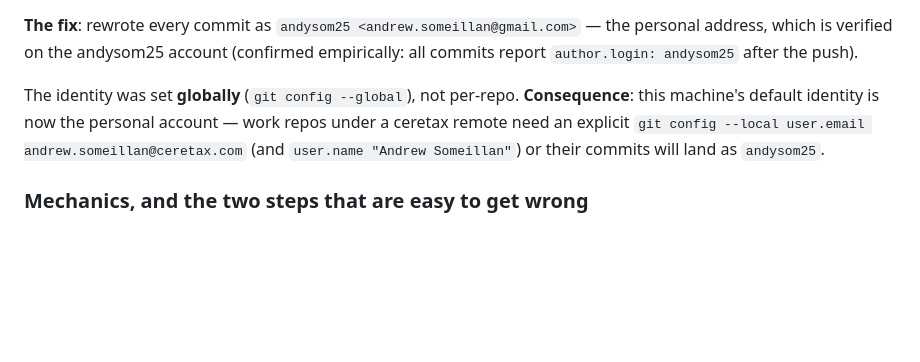
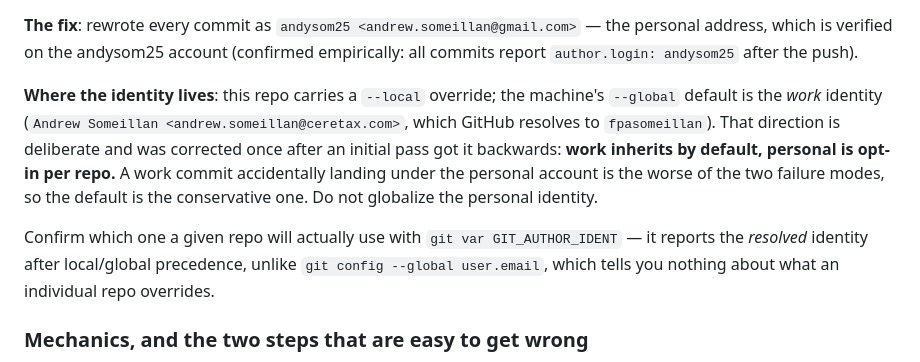
Before and after one commit to andysom25/Vidshelf, a Markdown page: REFERENCE.md, the part around the change. Rendered like a GitHub page; blank space fills up the shorter version.

Commit message:
@ Correct the identity-scoping note: work is the global default
The write-up said the personal identity was set globally. That was
inverted afterward: work/ceretax now inherits machine-wide and the
personal andysom25 identity is a per-repo --local opt-in, since a work
commit landing under the personal account is the worse failure mode.

Co-Authored-By: Claude Opus 5 (1M context) <noreply@anthropic.com>
@

```diff
--- a/REFERENCE.md
+++ b/REFERENCE.md
@@ -2809,12 +2809,19 @@ default lists the default branch only, so run it once per branch.
 verified on the andysom25 account (confirmed empirically: all commits
 report `author.login: andysom25` after the push).
 
-The identity was set **globally** (`git config --global`), not per-repo.
-**Consequence**: this machine's default identity is now the personal
-account — work repos under a ceretax remote need an explicit
-`git config --local user.email andrew.someillan@ceretax.com` (and
-`user.name "Andrew Someillan"`) or their commits will land as
-`andysom25`.
+**Where the identity lives**: this repo carries a `--local` override; the
+machine's `--global` default is the *work* identity
+(`Andrew Someillan <andrew.someillan@ceretax.com>`, which GitHub resolves
+to `fpasomeillan`). That direction is deliberate and was corrected once
+after an initial pass got it backwards: **work inherits by default,
+personal is opt-in per repo.** A work commit accidentally landing under
+the personal account is the worse of the two failure modes, so the
+default is the conservative one. Do not globalize the personal identity.
+
+Confirm which one a given repo will actually use with
+`git var GIT_AUTHOR_IDENT` — it reports the *resolved* identity after
+local/global precedence, unlike `git config --global user.email`, which
+tells you nothing about what an individual repo overrides.
 
 ### Mechanics, and the two steps that are easy to get wrong
 
```
